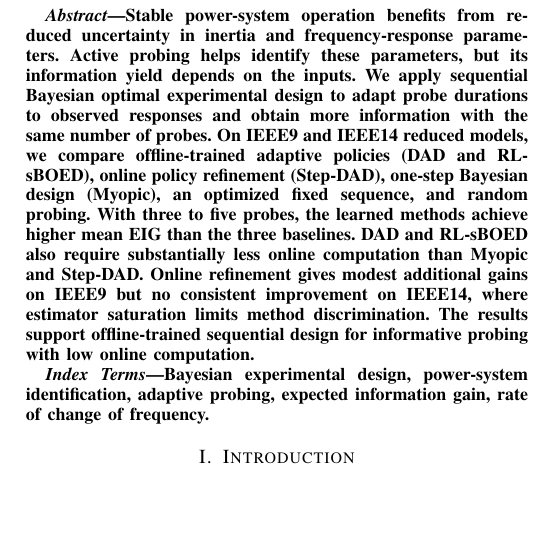
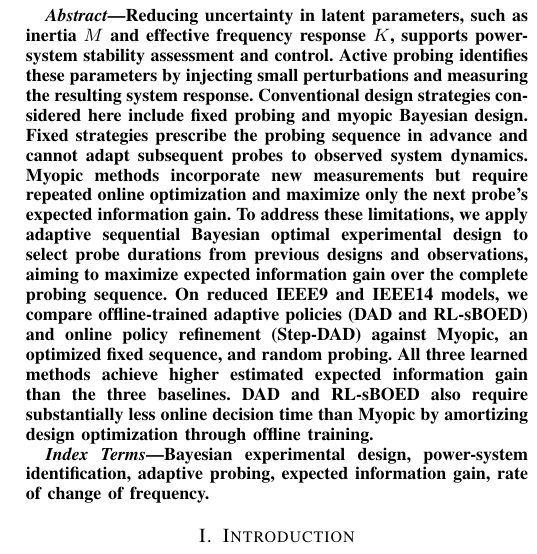
Before and after one commit to alexschmidt123/tpec2027_power_grid, a LaTeX paper (TPEC_conference/eig_power_grid_conference.tex): part of one column of page 1 of 6, cut at the place of the change, the shorter picture padded with empty space. Compiled offline with pdfLaTeX.

Commit message:
Clarify adaptive probing motivation in conference abstract

```diff
--- a/TPEC_conference/eig_power_grid_conference.tex
+++ b/TPEC_conference/eig_power_grid_conference.tex
@@ -31,21 +31,24 @@ email@example.com}}
 \raggedbottom
 \maketitle
 \begin{abstract}
-Stable power-system operation benefits from reduced uncertainty in inertia
-and frequency-response parameters. Active probing helps identify these
-parameters, but its information yield depends on the inputs. We apply
-sequential Bayesian optimal experimental design to adapt probe durations
-to observed responses and obtain more information with the same number
-of probes. On IEEE9 and IEEE14 reduced models, we compare
-offline-trained adaptive policies (DAD and RL-sBOED), online policy refinement
-(Step-DAD), one-step Bayesian design (Myopic), an optimized fixed sequence,
-and random probing. With three to five probes, the learned
-methods achieve higher mean EIG than the three
-baselines. DAD and RL-sBOED also require substantially less online computation
-than Myopic and Step-DAD. Online refinement gives modest additional gains
-on IEEE9 but no consistent improvement on IEEE14, where estimator saturation
-limits method discrimination. The results support offline-trained sequential
-design for informative probing with low online computation.
+Reducing uncertainty in latent parameters, such as inertia $M$ and effective
+frequency response $K$, supports power-system stability assessment and control.
+Active probing identifies these parameters by injecting small perturbations
+and measuring the resulting system response. Conventional design strategies
+considered here include fixed probing and myopic Bayesian design. Fixed
+strategies prescribe the probing sequence in advance and cannot adapt
+subsequent probes to observed system dynamics. Myopic methods incorporate
+new measurements but require repeated online optimization and maximize only
+the next probe's expected information gain. To address these limitations,
+we apply adaptive sequential Bayesian optimal experimental design to select
+probe durations from previous designs and observations, aiming to maximize
+expected information gain over the complete probing sequence. On reduced
+IEEE9 and IEEE14 models, we compare offline-trained adaptive policies
+(DAD and RL-sBOED) and online policy refinement (Step-DAD) against Myopic,
+an optimized fixed sequence, and random probing. All three learned methods
+achieve higher estimated expected information gain than the three baselines.
+DAD and RL-sBOED also require substantially less online decision time than
+Myopic by amortizing design optimization through offline training.
 \end{abstract}
 \begin{IEEEkeywords}
 Bayesian experimental design, power-system identification, adaptive probing,
```
